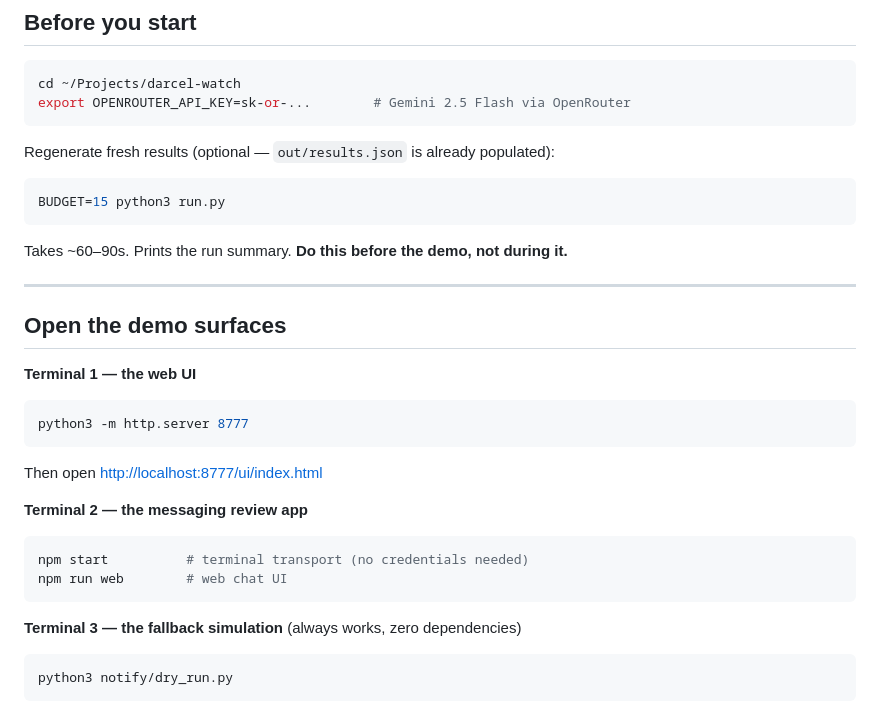
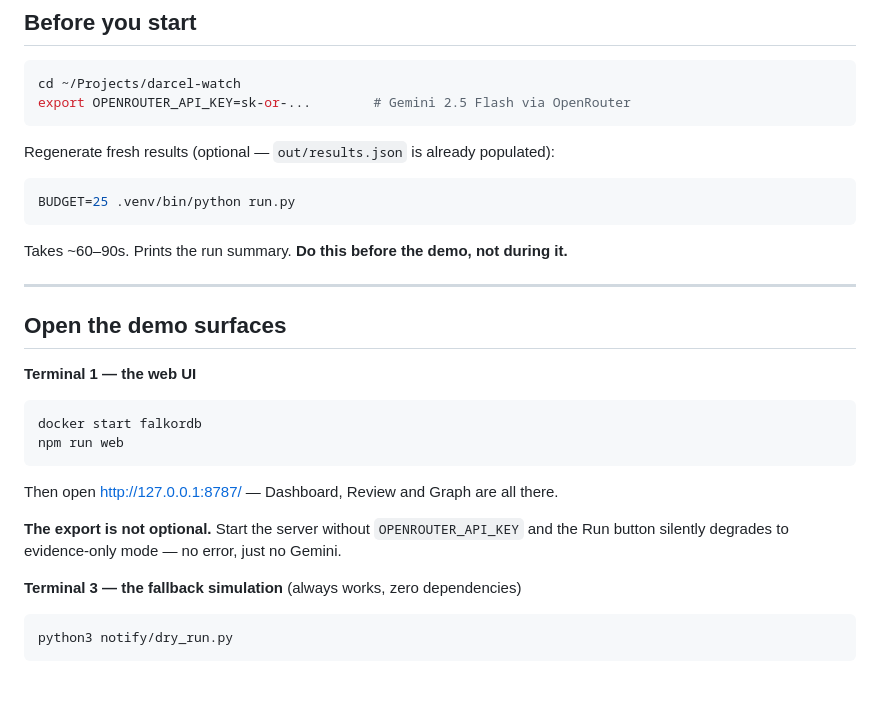
Before and after one commit to FelixIsaac/darcel-watch, a Markdown page: DEMO.md, the part around one of its changes. GitHub-like rendering; blank space fills up the shorter version.

````diff
--- a/DEMO.md
+++ b/DEMO.md
@@ -14,7 +14,7 @@ export OPENROUTER_API_KEY=sk-or-...        # Gemini 2.5 Flash via OpenRouter
 Regenerate fresh results (optional — `out/results.json` is already populated):
 
 ```bash
-BUDGET=15 python3 run.py
+BUDGET=25 .venv/bin/python run.py
 ```
 
 Takes ~60–90s. Prints the run summary. **Do this before the demo, not during it.**
@@ -26,17 +26,14 @@ Takes ~60–90s. Prints the run summary. **Do this before the demo, not during i
 **Terminal 1 — the web UI**
 
 ```bash
-python3 -m http.server 8777
+docker start falkordb
+npm run web
 ```
 
-Then open <http://localhost:8777/ui/index.html>
+Then open <http://127.0.0.1:8787/> — Dashboard, Review and Graph are all there.
 
-**Terminal 2 — the messaging review app**
-
-```bash
-npm start          # terminal transport (no credentials needed)
-npm run web        # web chat UI
-```
+**The export is not optional.** Start the server without `OPENROUTER_API_KEY` and
+the Run button silently degrades to evidence-only mode — no error, just no Gemini.
 
 **Terminal 3 — the fallback simulation** (always works, zero dependencies)
 
````
Also changed, not shown: other parts of DEMO.md (+43 -25 lines).
